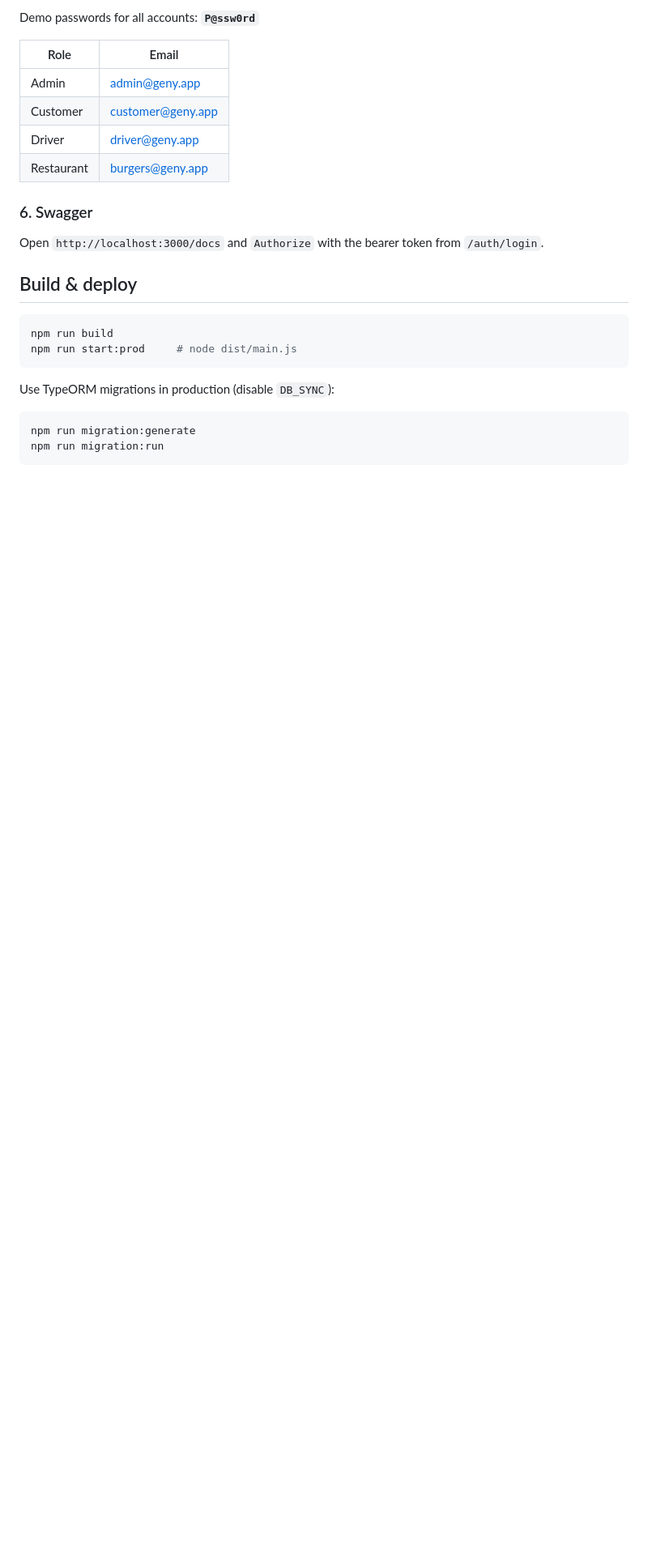
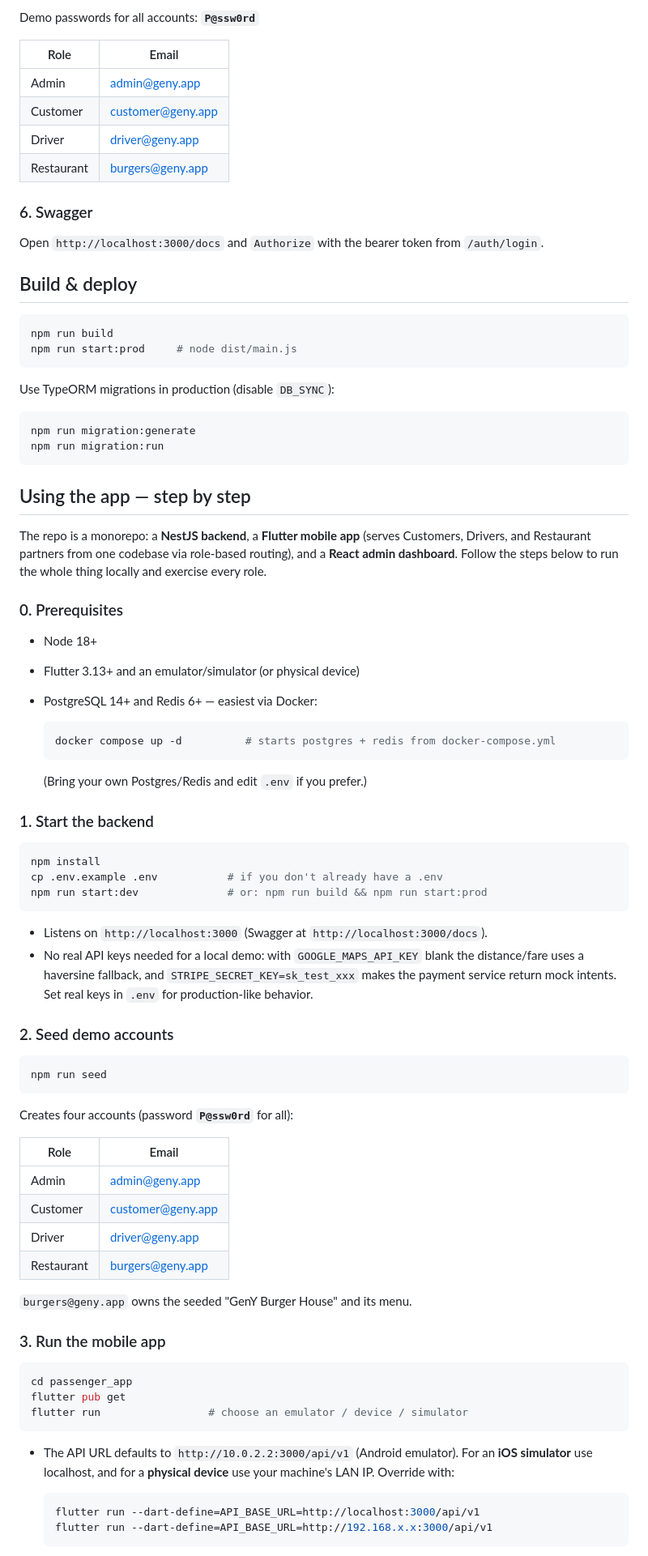
Before and after one commit to irasiii/test02, a Markdown page: README.md, the part around one of its changes. Shown at 81% size. Drawn GitHub-style; blank space fills up the shorter version.

Commit message:
Docs: add step-by-step usage guide to README

````diff
--- a/README.md
+++ b/README.md
@@ -199,3 +199,70 @@ npm run migration:generate
 npm run migration:run
 ```
 
+## Using the app — step by step
+
+The repo is a monorepo: a **NestJS backend**, a **Flutter mobile app** (serves
+Customers, Drivers, and Restaurant partners from one codebase via role-based
+routing), and a **React admin dashboard**. Follow the steps below to run the
+whole thing locally and exercise every role.
+
+### 0. Prerequisites
+
+- Node 18+
+- Flutter 3.13+ and an emulator/simulator (or physical device)
+- PostgreSQL 14+ and Redis 6+ — easiest via Docker:
+
+  ```bash
+  docker compose up -d          # starts postgres + redis from docker-compose.yml
+  ```
+
+  (Bring your own Postgres/Redis and edit `.env` if you prefer.)
+
+### 1. Start the backend
+
+```bash
+npm install
+cp .env.example .env           # if you don't already have a .env
+npm run start:dev              # or: npm run build && npm run start:prod
+```
+
+- Listens on `http://localhost:3000` (Swagger at `http://localhost:3000/docs`).
+- No real API keys needed for a local demo: with `GOOGLE_MAPS_API_KEY` blank the
+  distance/fare uses a haversine fallback, and `STRIPE_SECRET_KEY=sk_test_xxx`
+  makes the payment service return mock intents. Set real keys in `.env` for
+  production-like behavior.
+
+### 2. Seed demo accounts
+
+```bash
+npm run seed
+```
+
+Creates four accounts (password **`P@ssw0rd`** for all):
+
+| Role        | Email              |
+|-------------|--------------------|
+| Admin       | admin@geny.app     |
+| Customer    | customer@geny.app  |
+| Driver      | driver@geny.app    |
+| Restaurant  | burgers@geny.app   |
+
+`burgers@geny.app` owns the seeded "GenY Burger House" and its menu.
+
+### 3. Run the mobile app
+
+```bash
+cd passenger_app
+flutter pub get
+flutter run                 # choose an emulator / device / simulator
+```
+
+- The API URL defaults to `http://10.0.2.2:3000/api/v1` (Android emulator).
+  For an **iOS simulator** use localhost, and for a **physical device** use your
+  machine's LAN IP. Override with:
+
+  ```bash
+  flutter run --dart-define=API_BASE_URL=http://localhost:3000/api/v1
+  flutter run --dart-define=API_BASE_URL=http://192.168.x.x:3000/api/v1
+  ```
+
````
Also changed, not shown: other parts of README.md (+57 -1 lines).
